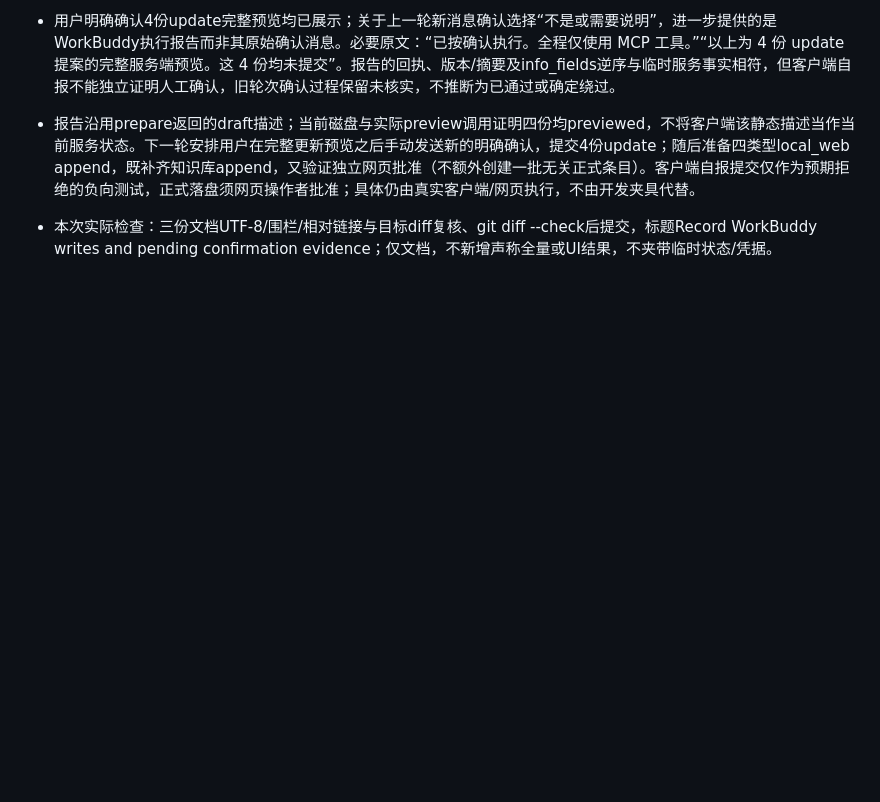
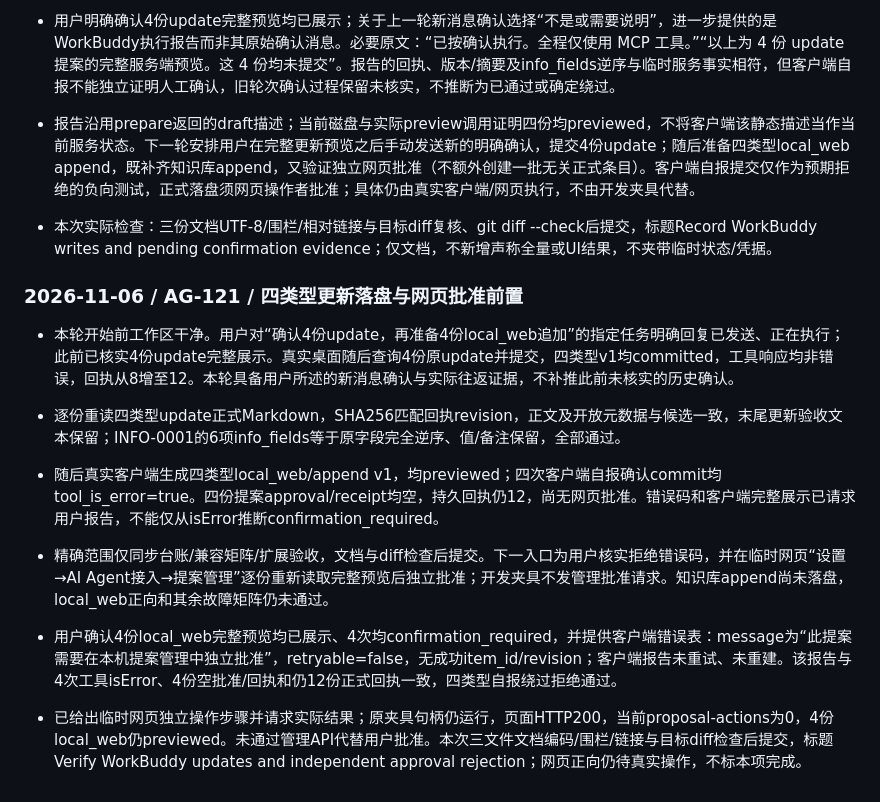
Before and after one commit to odd24/workbench-prototype, a Markdown page: docs/AI_AGENT_PROGRESS.md, the part around the change. GitHub-like rendering; blank space fills up the shorter version.

Commit message:
Verify WorkBuddy updates and independent approval rejection

```diff
--- a/docs/AI_AGENT_PROGRESS.md
+++ b/docs/AI_AGENT_PROGRESS.md
@@ -651,3 +651,13 @@
 - 报告沿用prepare返回的draft描述；当前磁盘与实际preview调用证明四份均previewed，不将客户端该静态描述当作当前服务状态。下一轮安排用户在完整更新预览之后手动发送新的明确确认，提交4份update；随后准备四类型local_web append，既补齐知识库append，又验证独立网页批准（不额外创建一批无关正式条目）。客户端自报提交仅作为预期拒绝的负向测试，正式落盘须网页操作者批准；具体仍由真实客户端/网页执行，不由开发夹具代替。
 
 - 本次实际检查：三份文档UTF-8/围栏/相对链接与目标diff复核、git diff --check后提交，标题Record WorkBuddy writes and pending confirmation evidence；仅文档，不新增声称全量或UI结果，不夹带临时状态/凭据。
+
+### 2026-11-06 / AG-121 / 四类型更新落盘与网页批准前置
+
+- 本轮开始前工作区干净。用户对“确认4份update，再准备4份local_web追加”的指定任务明确回复已发送、正在执行；此前已核实4份update完整展示。真实桌面随后查询4份原update并提交，四类型v1均committed，工具响应均非错误，回执从8增至12。本轮具备用户所述的新消息确认与实际往返证据，不补推此前未核实的历史确认。
+- 逐份重读四类型update正式Markdown，SHA256匹配回执revision，正文及开放元数据与候选一致，末尾更新验收文本保留；INFO-0001的6项info_fields等于原字段完全逆序、值/备注保留，全部通过。
+- 随后真实客户端生成四类型local_web/append v1，均previewed；四次客户端自报确认commit均tool_is_error=true。四份提案approval/receipt均空，持久回执仍12，尚无网页批准。错误码和客户端完整展示已请求用户报告，不能仅从isError推断confirmation_required。
+- 精确范围仅同步台账/兼容矩阵/扩展验收，文档与diff检查后提交。下一入口为用户核实拒绝错误码，并在临时网页“设置→AI Agent接入→提案管理”逐份重新读取完整预览后独立批准；开发夹具不发管理批准请求。知识库append尚未落盘，local_web正向和其余故障矩阵仍未通过。
+
+- 用户确认4份local_web完整预览均已展示、4次均confirmation_required，并提供客户端错误表：message为“此提案需要在本机提案管理中独立批准”，retryable=false，无成功item_id/revision；客户端报告未重试、未重建。该报告与4次工具isError、4份空批准/回执和仍12份正式回执一致，四类型自报绕过拒绝通过。
+- 已给出临时网页独立操作步骤并请求实际结果；原夹具句柄仍运行，页面HTTP200，当前proposal-actions为0，4份local_web仍previewed。未通过管理API代替用户批准。本次三文件文档编码/围栏/链接与目标diff检查后提交，标题Verify WorkBuddy updates and independent approval rejection；网页正向仍待真实操作，不标本项完成。
```
Also changed, not shown: docs/AGENT_CLIENT_COMPATIBILITY.md (+7 -3 lines), docs/AI_AGENT_EXTENSION_ACCEPTANCE.md (+4 -0 lines).
